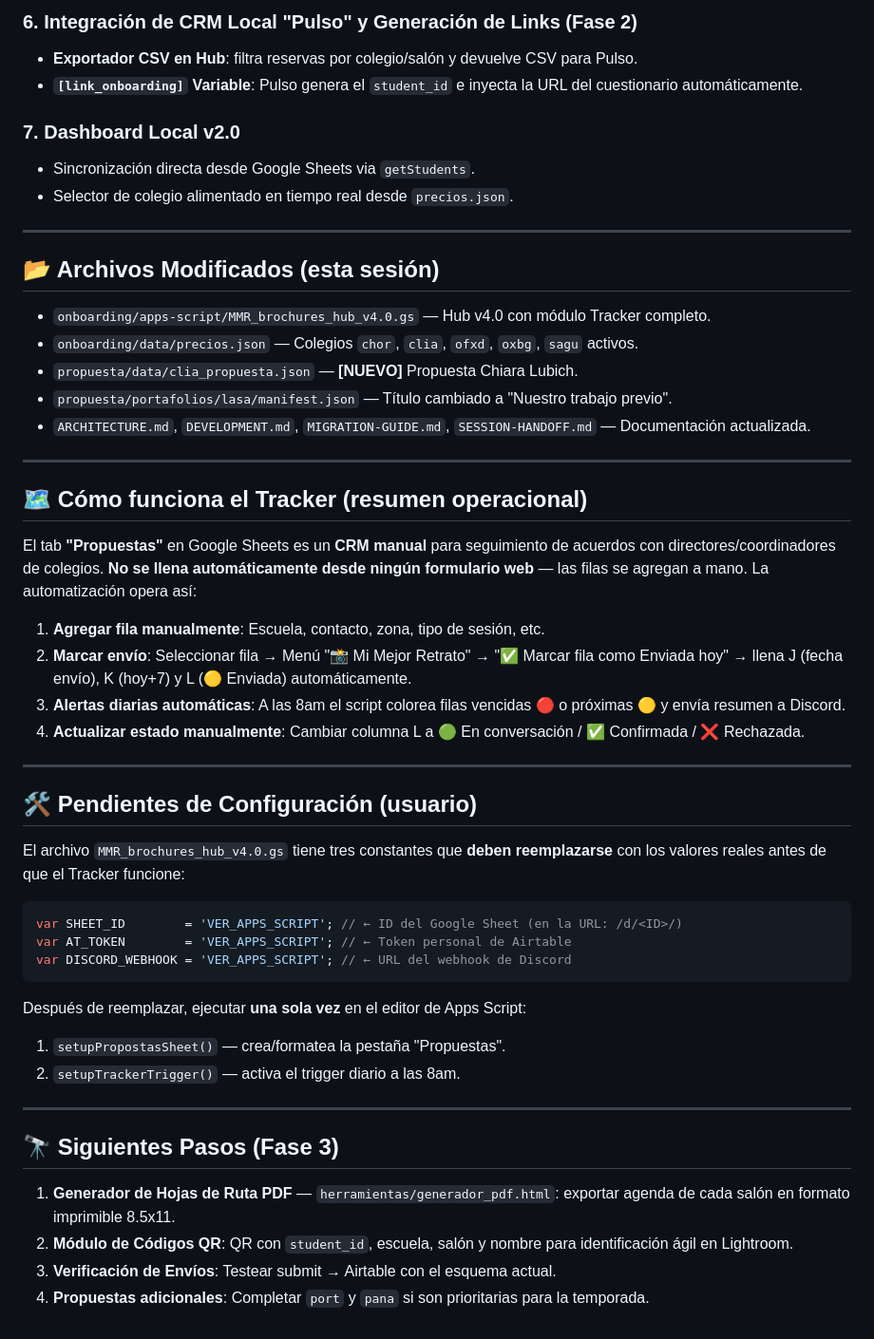
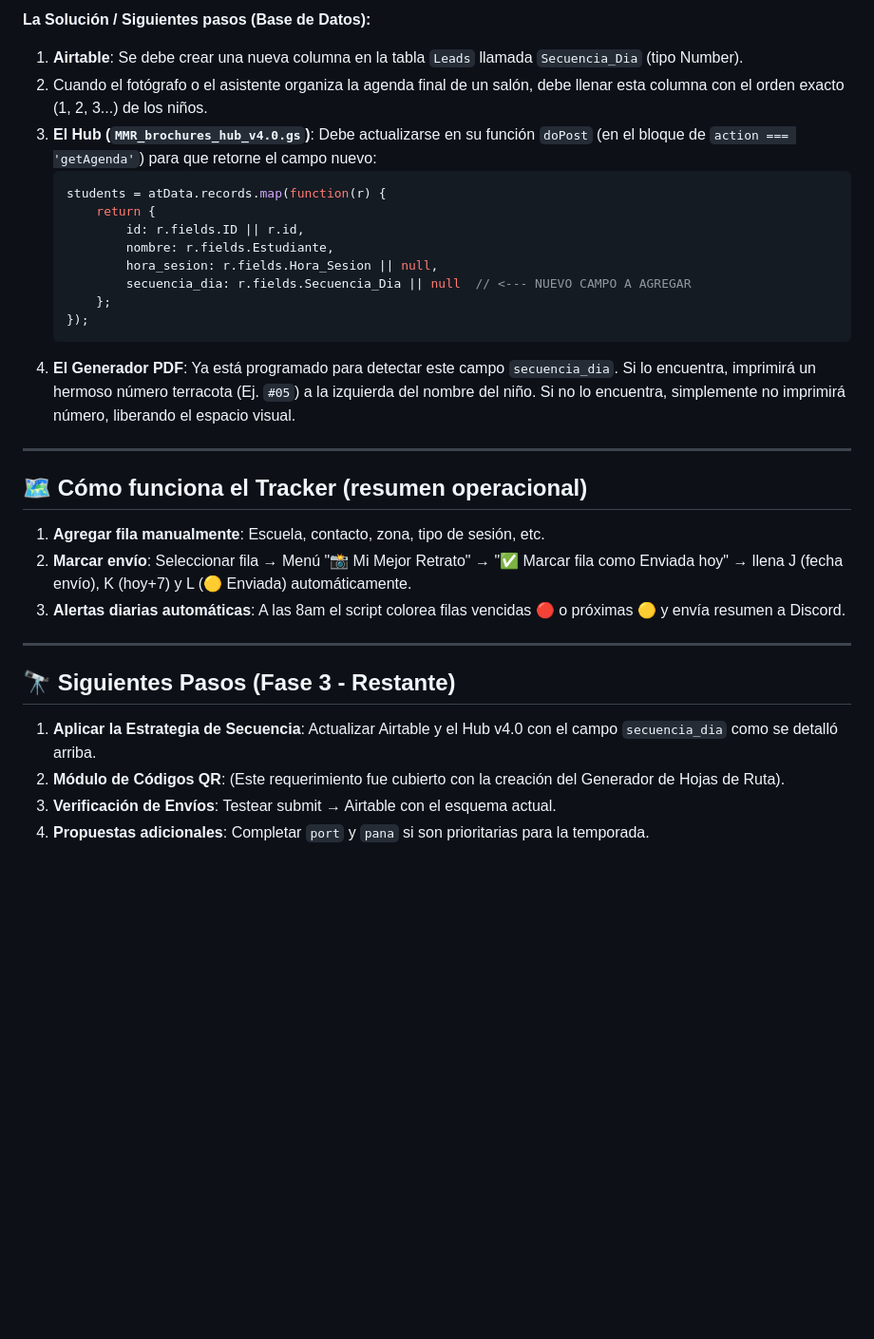
Before and after one commit to mimejorretratopa-ship-it/mi-mejor-retrato, a Markdown page: SESSION-HANDOFF.md, the part around one of its changes. Shown at 95% size. Drawn GitHub-style; blank space fills up the shorter version.

````diff
--- a/SESSION-HANDOFF.md
+++ b/SESSION-HANDOFF.md
@@ -48,54 +30,33 @@ Se completaron los paquetes y se activó la visibilidad (`publicar`) en `precios
 
-### 6. Integración de CRM Local "Pulso" y Generación de Links (Fase 2)
-* **Exportador CSV en Hub**: filtra reservas por colegio/salón y devuelve CSV para Pulso.
-* **`[link_onboarding]` Variable**: Pulso genera el `student_id` e inyecta la URL del cuestionario automáticamente.
-
-### 7. Dashboard Local v2.0
-* Sincronización directa desde Google Sheets via `getStudents`.
-* Selector de colegio alimentado en tiempo real desde `precios.json`.
-
----
-
-## 📂 Archivos Modificados (esta sesión)
-
-* `onboarding/apps-script/MMR_brochures_hub_v4.0.gs` — Hub v4.0 con módulo Tracker completo.
-* `onboarding/data/precios.json` — Colegios `chor`, `clia`, `ofxd`, `oxbg`, `sagu` activos.
-* `propuesta/data/clia_propuesta.json` — **[NUEVO]** Propuesta Chiara Lubich.
-* `propuesta/portafolios/lasa/manifest.json` — Título cambiado a "Nuestro trabajo previo".
-* `ARCHITECTURE.md`, `DEVELOPMENT.md`, `MIGRATION-GUIDE.md`, `SESSION-HANDOFF.md` — Documentación actualizada.
+**La Solución / Siguientes pasos (Base de Datos):**
+1. **Airtable**: Se debe crear una nueva columna en la tabla `Leads` llamada `Secuencia_Dia` (tipo Number).
+2. Cuando el fotógrafo o el asistente organiza la agenda final de un salón, debe llenar esta columna con el orden exacto (1, 2, 3...) de los niños.
+3. **El Hub (`MMR_brochures_hub_v4.0.gs`)**: Debe actualizarse en su función `doPost` (en el bloque de `action === 'getAgenda'`) para que retorne el campo nuevo:
+   ```javascript
+   students = atData.records.map(function(r) {
+       return {
+           id: r.fields.ID || r.id,
+           nombre: r.fields.Estudiante,
+           hora_sesion: r.fields.Hora_Sesion || null,
+           secuencia_dia: r.fields.Secuencia_Dia || null  // <--- NUEVO CAMPO A AGREGAR
+       };
+   });
+   ```
+4. **El Generador PDF**: Ya está programado para detectar este campo `secuencia_dia`. Si lo encuentra, imprimirá un hermoso número terracota (Ej. `#05`) a la izquierda del nombre del niño. Si no lo encuentra, simplemente no imprimirá número, liberando el espacio visual.
 
 ---
 
 ## 🗺️ Cómo funciona el Tracker (resumen operacional)
 
-El tab **"Propuestas"** en Google Sheets es un **CRM manual** para seguimiento de acuerdos con directores/coordinadores de colegios. **No se llena automáticamente desde ningún formulario web** — las filas se agregan a mano. La automatización opera así:
-
 1. **Agregar fila manualmente**: Escuela, contacto, zona, tipo de sesión, etc.
 2. **Marcar envío**: Seleccionar fila → Menú "📸 Mi Mejor Retrato" → "✅ Marcar fila como Enviada hoy" → llena J (fecha envío), K (hoy+7) y L (🟡 Enviada) automáticamente.
 3. **Alertas diarias automáticas**: A las 8am el script colorea filas vencidas 🔴 o próximas 🟡 y envía resumen a Discord.
-4. **Actualizar estado manualmente**: Cambiar columna L a 🟢 En conversación / ✅ Confirmada / ❌ Rechazada.
 
 ---
 
-## 🛠️ Pendientes de Configuración (usuario)
+## 🔭 Siguientes Pasos (Fase 3 - Restante)
 
-El archivo `MMR_brochures_hub_v4.0.gs` tiene tres constantes que **deben reemplazarse** con los valores reales antes de que el Tracker funcione:
-
-```javascript
-var SHEET_ID        = 'VER_APPS_SCRIPT'; // ← ID del Google Sheet (en la URL: /d/<ID>/)
-var AT_TOKEN        = 'VER_APPS_SCRIPT'; // ← Token personal de Airtable
-var DISCORD_WEBHOOK = 'VER_APPS_SCRIPT'; // ← URL del webhook de Discord
-```
-
-Después de reemplazar, ejecutar **una sola vez** en el editor de Apps Script:
-1. `setupPropostasSheet()` — crea/formatea la pestaña "Propuestas".
-2. `setupTrackerTrigger()` — activa el trigger diario a las 8am.
-
----
-
-## 🔭 Siguientes Pasos (Fase 3)
-
-1. **Generador de Hojas de Ruta PDF** — `herramientas/generador_pdf.html`: exportar agenda de cada salón en formato imprimible 8.5x11.
-2. **Módulo de Códigos QR**: QR con `student_id`, escuela, salón y nombre para identificación ágil en Lightroom.
+1. **Aplicar la Estrategia de Secuencia**: Actualizar Airtable y el Hub v4.0 con el campo `secuencia_dia` como se detalló arriba.
+2. **Módulo de Códigos QR**: (Este requerimiento fue cubierto con la creación del Generador de Hojas de Ruta).
 3. **Verificación de Envíos**: Testear submit → Airtable con el esquema actual.
 4. **Propuestas adicionales**: Completar `port` y `pana` si son prioritarias para la temporada.
````
Also changed, not shown: other parts of SESSION-HANDOFF.md (+16 -34 lines).
